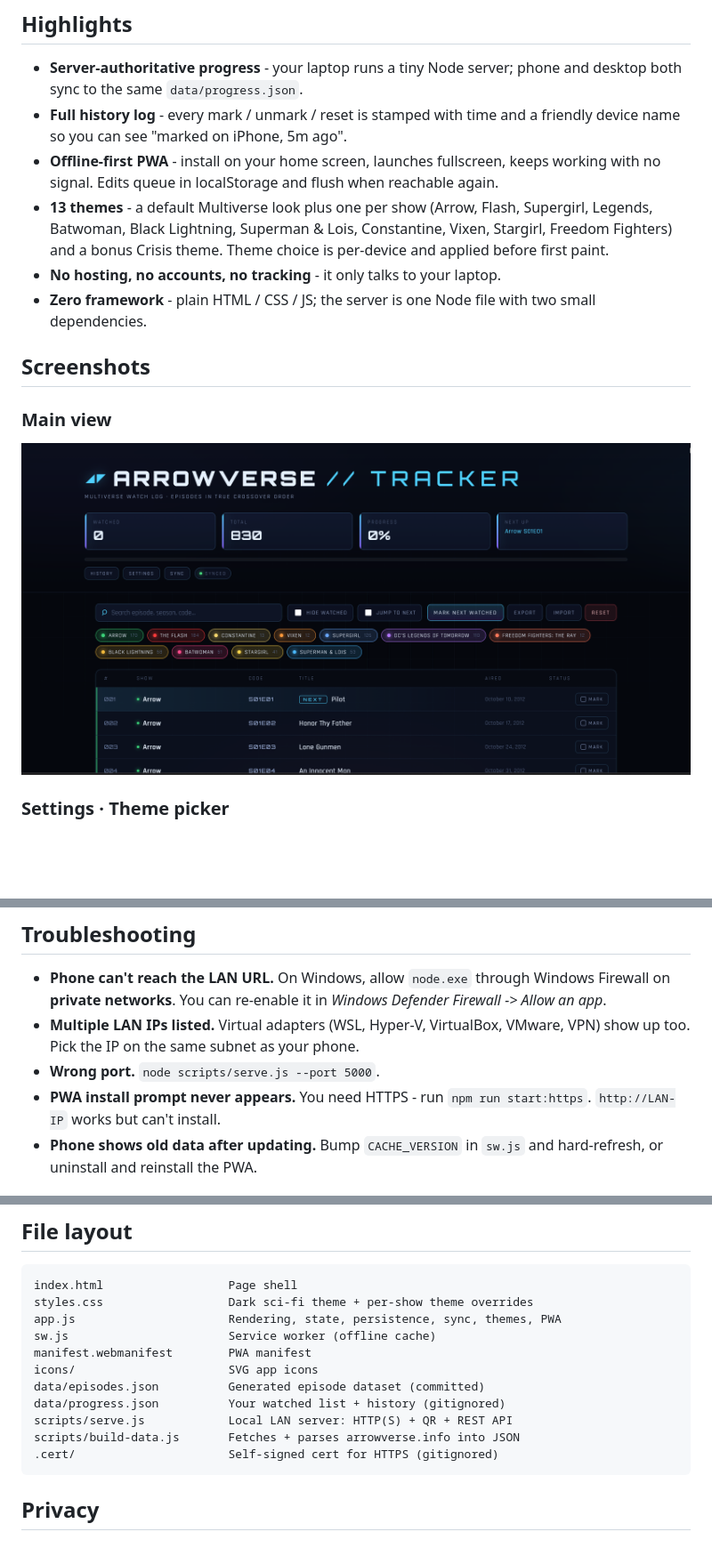
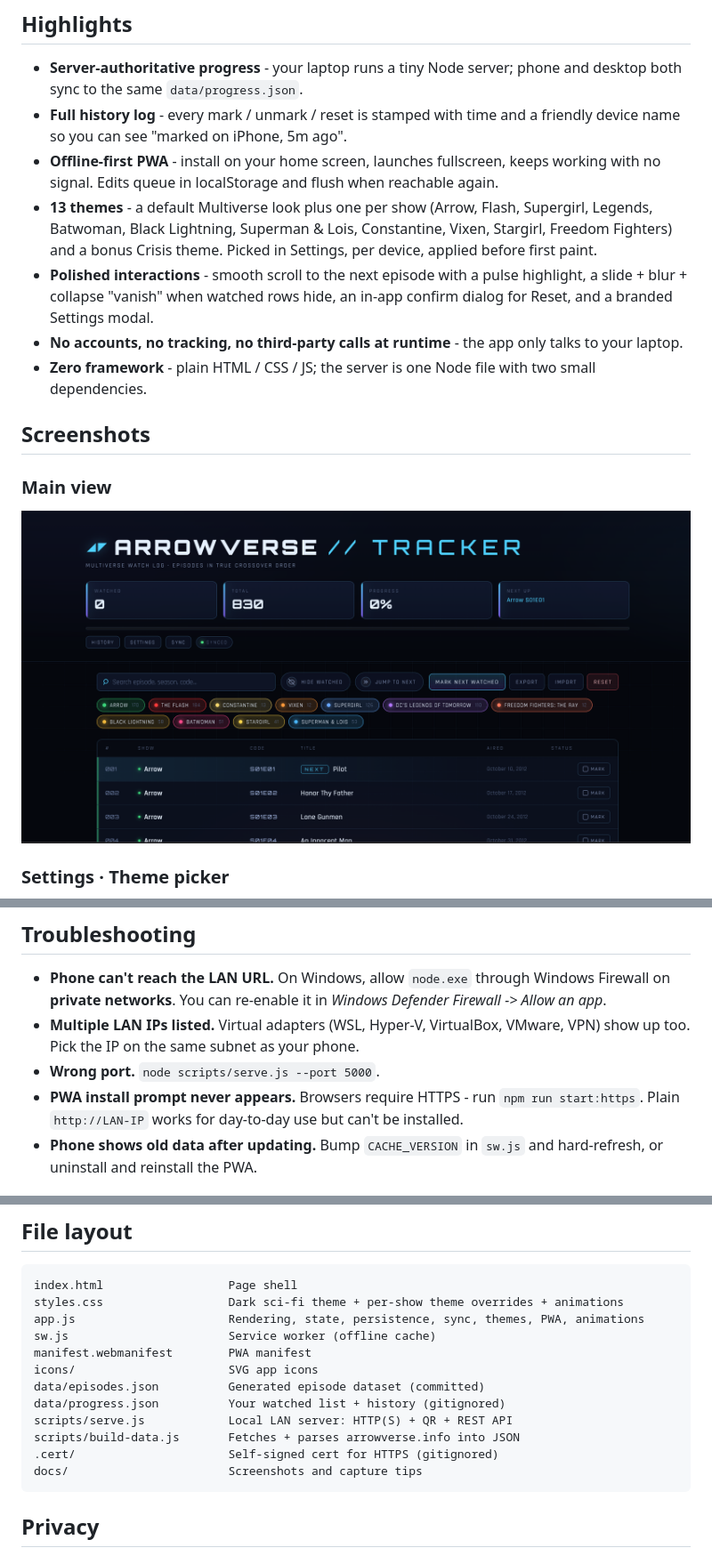
Before and after one commit to TrollingZone/Arrowverse-Tracker, a Markdown page: README.md, 3 parts joined by grey strips. Shown at 89% size. GitHub-like rendering; pictures changed too: docs/main-view.png; blank space fills up the shorter version.

````diff
--- a/README.md
+++ b/README.md
@@ -18,11 +18,15 @@ Wi-Fi syncs to the same watch log.
 - **Offline-first PWA** - install on your home screen, launches fullscreen,
   keeps working with no signal. Edits queue in localStorage and flush when
   reachable again.
-- **13 themes** - a default Multiverse look plus one per show (Arrow,
-  Flash, Supergirl, Legends, Batwoman, Black Lightning, Superman & Lois,
+- **13 themes** - a default Multiverse look plus one per show (Arrow, Flash,
+  Supergirl, Legends, Batwoman, Black Lightning, Superman & Lois,
   Constantine, Vixen, Stargirl, Freedom Fighters) and a bonus Crisis theme.
-  Theme choice is per-device and applied before first paint.
-- **No hosting, no accounts, no tracking** - it only talks to your laptop.
+  Picked in Settings, per device, applied before first paint.
+- **Polished interactions** - smooth scroll to the next episode with a pulse
+  highlight, a slide + blur + collapse "vanish" when watched rows hide, an
+  in-app confirm dialog for Reset, and a branded Settings modal.
+- **No accounts, no tracking, no third-party calls at runtime** - the app
+  only talks to your laptop.
 - **Zero framework** - plain HTML / CSS / JS; the server is one Node file
   with two small dependencies.
 
@@ -173,8 +196,9 @@ so concurrent requests from multiple devices can't clobber each other.
 - **Multiple LAN IPs listed.** Virtual adapters (WSL, Hyper-V, VirtualBox,
   VMware, VPN) show up too. Pick the IP on the same subnet as your phone.
 - **Wrong port.** `node scripts/serve.js --port 5000`.
-- **PWA install prompt never appears.** You need HTTPS - run
-  `npm run start:https`. `http://LAN-IP` works but can't install.
+- **PWA install prompt never appears.** Browsers require HTTPS - run
+  `npm run start:https`. Plain `http://LAN-IP` works for day-to-day use but
+  can't be installed.
 - **Phone shows old data after updating.** Bump `CACHE_VERSION` in `sw.js`
   and hard-refresh, or uninstall and reinstall the PWA.
 
@@ -193,8 +217,8 @@ git commit -m "Refresh episode data"
 
 ```
 index.html                  Page shell
-styles.css                  Dark sci-fi theme + per-show theme overrides
-app.js                      Rendering, state, persistence, sync, themes, PWA
+styles.css                  Dark sci-fi theme + per-show theme overrides + animations
+app.js                      Rendering, state, persistence, sync, themes, PWA, animations
 sw.js                       Service worker (offline cache)
 manifest.webmanifest        PWA manifest
 icons/                      SVG app icons
@@ -203,6 +227,7 @@ data/progress.json          Your watched list + history (gitignored)
 scripts/serve.js            Local LAN server: HTTP(S) + QR + REST API
 scripts/build-data.js       Fetches + parses arrowverse.info into JSON
 .cert/                      Self-signed cert for HTTPS (gitignored)
+docs/                       Screenshots and capture tips
 ```
 
 ## Privacy
````
Also changed, not shown: other parts of README.md (+35 -16 lines), 4 other files.
